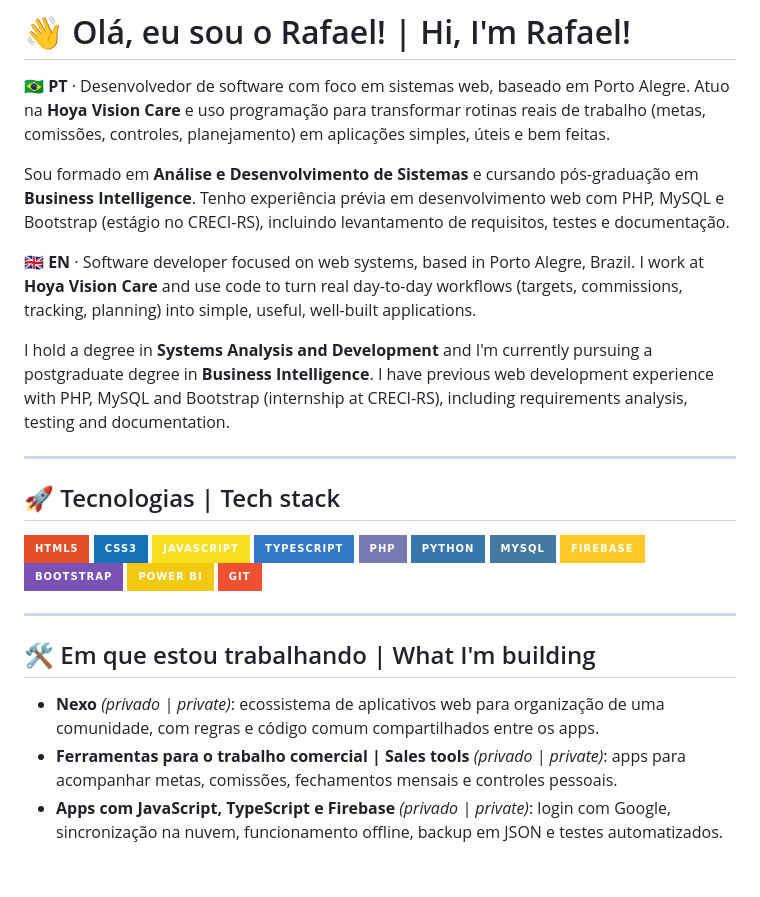
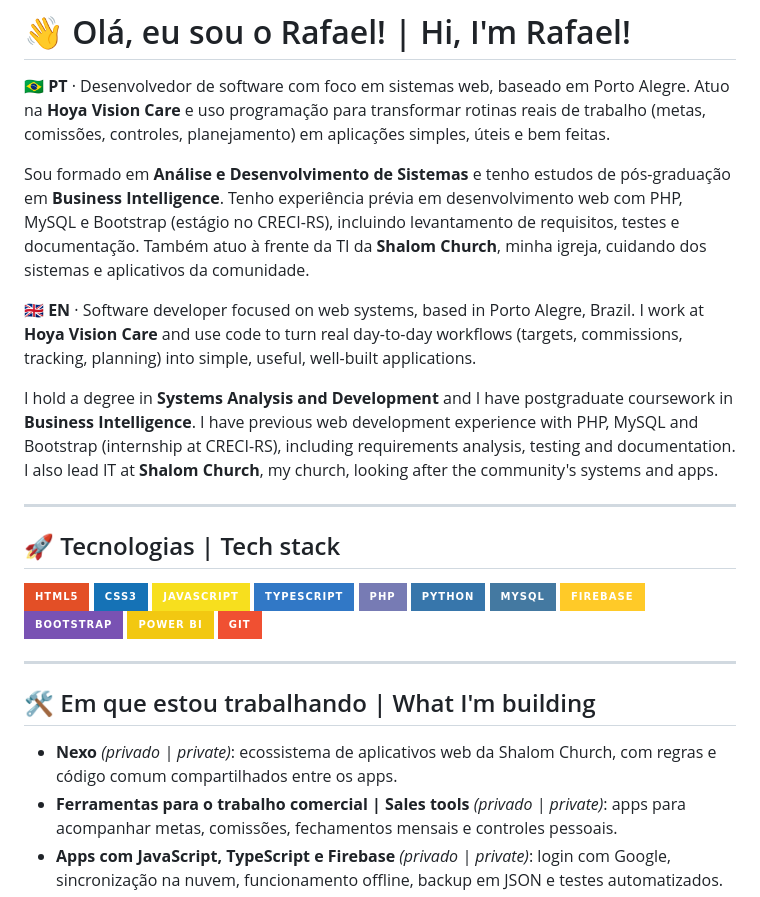
Before and after one commit to rafaelsassuncao/rafaelsassuncao, a Markdown page: README.md, the part around the change. Drawn GitHub-style; badges without logos; blank space fills up the shorter version.

Commit message:
Atualiza README: formação em BI e atuação na TI da Shalom Church
Updated personal and professional information, including roles and projects.

```diff
--- a/README.md
+++ b/README.md
@@ -2,11 +2,11 @@
 
 **🇧🇷 PT** · Desenvolvedor de software com foco em sistemas web, baseado em Porto Alegre. Atuo na **Hoya Vision Care** e uso programação para transformar rotinas reais de trabalho (metas, comissões, controles, planejamento) em aplicações simples, úteis e bem feitas.
 
-Sou formado em **Análise e Desenvolvimento de Sistemas** e cursando pós-graduação em **Business Intelligence**. Tenho experiência prévia em desenvolvimento web com PHP, MySQL e Bootstrap (estágio no CRECI-RS), incluindo levantamento de requisitos, testes e documentação.
+Sou formado em **Análise e Desenvolvimento de Sistemas** e tenho estudos de pós-graduação em **Business Intelligence**. Tenho experiência prévia em desenvolvimento web com PHP, MySQL e Bootstrap (estágio no CRECI-RS), incluindo levantamento de requisitos, testes e documentação. Também atuo à frente da TI da **Shalom Church**, minha igreja, cuidando dos sistemas e aplicativos da comunidade.
 
 **🇬🇧 EN** · Software developer focused on web systems, based in Porto Alegre, Brazil. I work at **Hoya Vision Care** and use code to turn real day-to-day workflows (targets, commissions, tracking, planning) into simple, useful, well-built applications.
 
-I hold a degree in **Systems Analysis and Development** and I'm currently pursuing a postgraduate degree in **Business Intelligence**. I have previous web development experience with PHP, MySQL and Bootstrap (internship at CRECI-RS), including requirements analysis, testing and documentation.
+I hold a degree in **Systems Analysis and Development** and I have postgraduate coursework in **Business Intelligence**. I have previous web development experience with PHP, MySQL and Bootstrap (internship at CRECI-RS), including requirements analysis, testing and documentation. I also lead IT at **Shalom Church**, my church, looking after the community's systems and apps.
 
 ---
 
@@ -28,7 +28,7 @@ I hold a degree in **Systems Analysis and Development** and I'm currently pursui
 
 ## 🛠️ Em que estou trabalhando | What I'm building
 
-- **Nexo** *(privado | private)*: ecossistema de aplicativos web para organização de uma comunidade, com regras e código comum compartilhados entre os apps.
+- **Nexo** *(privado | private)*: ecossistema de aplicativos web da Shalom Church, com regras e código comum compartilhados entre os apps.
 - **Ferramentas para o trabalho comercial | Sales tools** *(privado | private)*: apps para acompanhar metas, comissões, fechamentos mensais e controles pessoais.
 - **Apps com JavaScript, TypeScript e Firebase** *(privado | private)*: login com Google, sincronização na nuvem, funcionamento offline, backup em JSON e testes automatizados.
 
```
